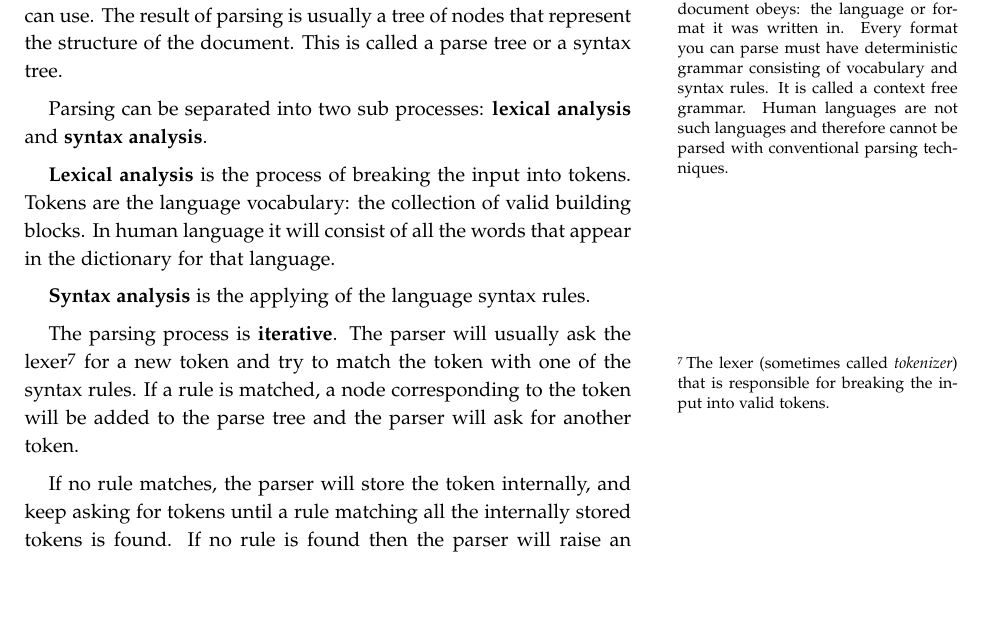
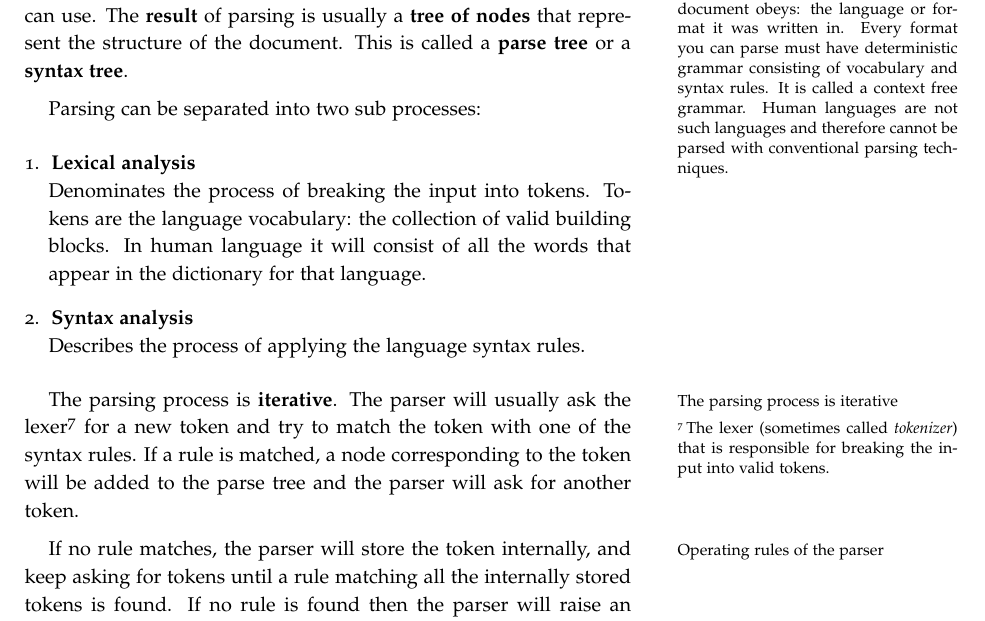
Before and after one commit to StefanZander/lecture_notes, a LaTeX document (ewa/how_the_browser_works/latex/src/browser.tex): part of page 8 of 18, cut so that both start at the same text, the shorter picture padded with empty space. Compiled offline with pdfLaTeX.

Commit message:
some corrections

```diff
--- a/ewa/how_the_browser_works/latex/src/browser.tex
+++ b/ewa/how_the_browser_works/latex/src/browser.tex
@@ -384,17 +384,17 @@ It is important to understand that this is a \textbf{gradual process}. For bette
 \label{par:parsing}
 Since parsing is a very significant process within the rendering engine, we will go into it a little more deeply. Let's begin with a little introduction about parsing.
 
-Parsing\marginnote{Parsing is based on the syntax rules the document obeys: the language or format it was written in. Every format you can parse must have deterministic grammar consisting of vocabulary and syntax rules. It is called a context free grammar. Human languages are not such languages and therefore cannot be parsed with conventional parsing techniques.} a document means translating it to a structure the code can use. The result of parsing is usually a tree of nodes that represent the structure of the document. This is called a parse tree or a syntax tree.
+Parsing\marginnote{Parsing is based on the syntax rules the document obeys: the language or format it was written in. Every format you can parse must have deterministic grammar consisting of vocabulary and syntax rules. It is called a context free grammar. Human languages are not such languages and therefore cannot be parsed with conventional parsing techniques.} a document means translating it to a structure the code can use. The \textbf{result} of parsing is usually a \textbf{tree of nodes} that represent the structure of the document. This is called a \textbf{parse tree} or a \textbf{syntax tree}.
 
-Parsing can be separated into two sub processes: \textbf{lexical analysis} and \textbf{syntax analysis}.
+Parsing can be separated into two sub processes:
+\begin{enumerate}
+	\item \textbf{Lexical analysis} \\ Denominates the process of breaking the input into tokens. Tokens are the language vocabulary: the collection of valid building blocks. In human language it will consist of all the words that appear in the dictionary for that language.
+	\item \textbf{Syntax analysis} \\ Describes the process of applying the language syntax rules.
+\end{enumerate}
 
-\textbf{Lexical analysis} is the process of breaking the input into tokens. Tokens are the language vocabulary: the collection of valid building blocks. In human language it will consist of all the words that appear in the dictionary for that language.
+The\marginnote{The parsing process is iterative} parsing process is \textbf{iterative}. The parser will usually ask the lexer\sidenote{The lexer (sometimes called \emph{tokenizer}) that is responsible for breaking the input into valid tokens.} for a new token and try to match the token with one of the syntax rules. If a rule is matched, a node corresponding to the token will be added to the parse tree and the parser will ask for another token.
 
-\textbf{Syntax analysis} is the applying of the language syntax rules.
-
-The parsing process is \textbf{iterative}. The parser will usually ask the lexer\sidenote{The lexer (sometimes called \emph{tokenizer}) that is responsible for breaking the input into valid tokens.} for a new token and try to match the token with one of the syntax rules. If a rule is matched, a node corresponding to the token will be added to the parse tree and the parser will ask for another token.
-
-If no rule matches, the parser will store the token internally, and keep asking for tokens until a rule matching all the internally stored tokens is found. If no rule is found then the parser will raise an exception. This means the document was not valid and contained syntax errors.
+If\marginnote{Operating rules of the parser} no rule matches, the parser will store the token internally, and keep asking for tokens until a rule matching all the internally stored tokens is found. If no rule is found then the parser will raise an exception. This means the document was not valid and contained syntax errors.
 
 \subsection{HTML Content Parsing} % (fold)
 \label{sub:parsing_html_content}
```
Also changed, not shown: ewa/how_the_browser_works/latex/src/browser.pdf.
